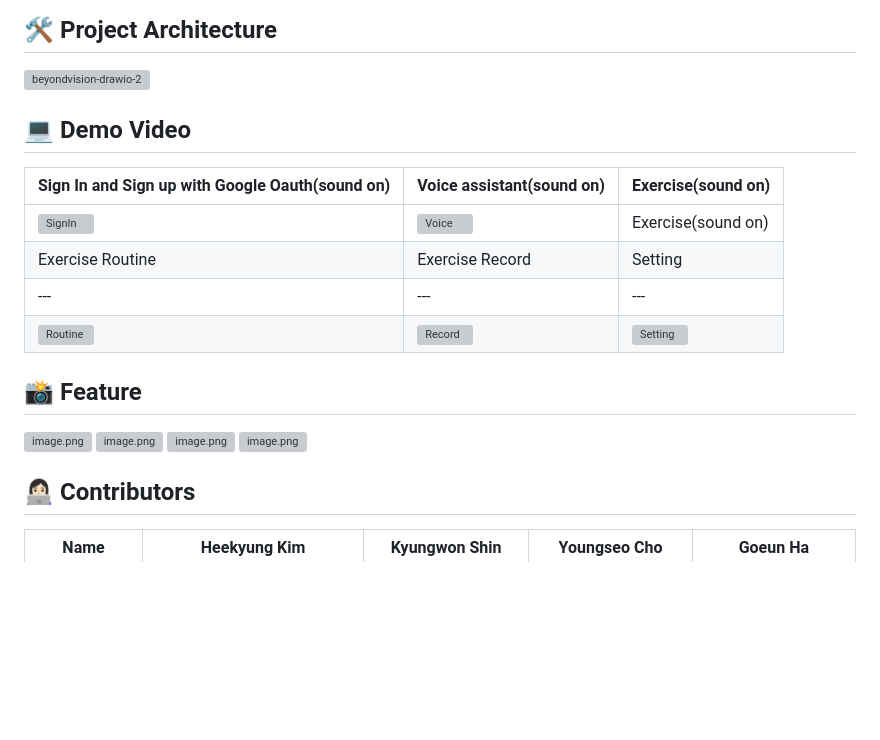
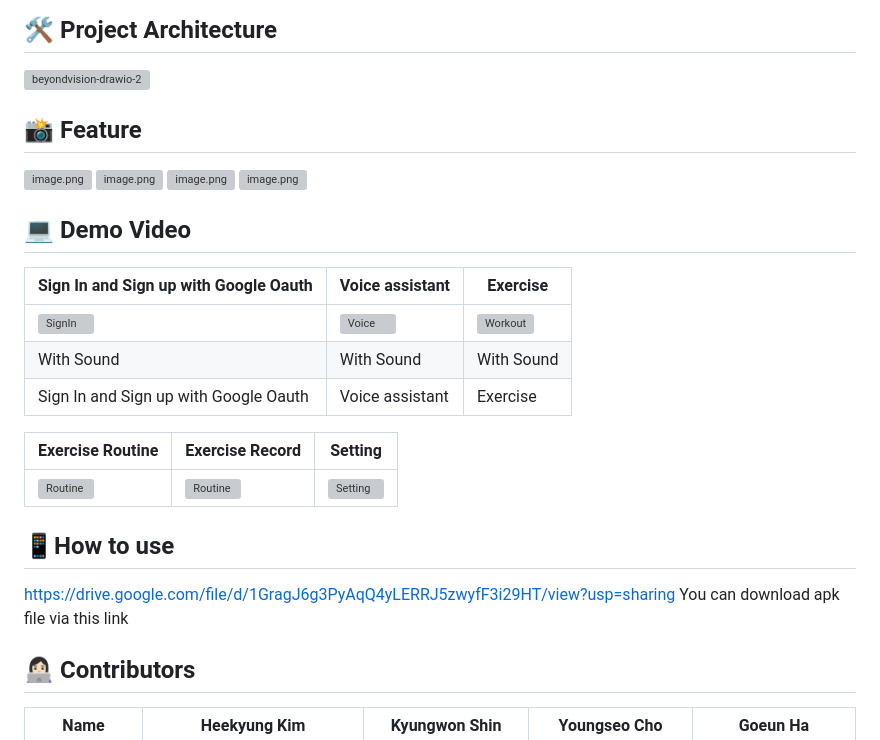
Before and after one commit to BeyondVision-NalBao/2024-BeyondVision-SolutionChallenge, a Markdown page: README.md, the part around the change. GitHub-like rendering; blank space fills up the shorter version; grey boxes are pictures that could not be loaded.

```diff
--- a/README.md
+++ b/README.md
@@ -30,14 +30,6 @@ Our United Nations' Sustainable Development goals are as follows.
 ## 🛠 Project Architecture
 <img src="https://i.ibb.co/YQkcPZJ/beyondvision-drawio-2.png" alt="beyondvision-drawio-2" border="0" width="1000"></a>
 
-## 💻 Demo Video
-|Sign In and Sign up with Google Oauth(sound on)        |Voice assistant(sound on)                 |Exercise(sound on)                            |
-|---|---|---|
-|![SignIn](https://github.com/BeyondVision-NalBao/2024-BeyondVision-SolutionChallenge/assets/93874872/7f447b11-2222-416d-a21c-8e2894c699b4) |![Voice](https://github.com/BeyondVision-NalBao/2024-BeyondVision-SolutionChallenge/assets/93874872/a9ed54e8-e79a-4ec1-9b15-cd36150022cf) |Exercise(sound on)                            |
-| Exercise Routine          | Exercise Record                      | Setting                           |
-|---|---|---|
-| ![Routine](https://github.com/BeyondVision-NalBao/2024-BeyondVision-SolutionChallenge/assets/93874872/111f117a-8568-45e2-9bab-3439eb6baf4b) | ![Record](https://github.com/BeyondVision-NalBao/2024-BeyondVision-SolutionChallenge/assets/93874872/60a7a2df-3356-420f-b8f6-b3c55853afd4) | ![Setting](https://github.com/BeyondVision-NalBao/2024-BeyondVision-SolutionChallenge/assets/93874872/792a87e9-2a67-4421-85b1-454492472855)                          |
-
 
 ## 📸 Feature
 [![image.png](https://i.postimg.cc/NMp5GSS8/image.png)](https://postimg.cc/Hc8pBZpj)
@@ -46,6 +38,23 @@ Our United Nations' Sustainable Development goals are as follows.
 [![image.png](https://i.postimg.cc/440x86g3/image.png)](https://postimg.cc/8shGcrs8)
 
 
+## 💻 Demo Video
+|Sign In and Sign up with Google Oauth        |Voice assistant                 |Exercise                           |
+|---|---|---|
+|![SignIn](https://github.com/BeyondVision-NalBao/2024-BeyondVision-SolutionChallenge/assets/93874872/7f447b11-2222-416d-a21c-8e2894c699b4) |![Voice](https://github.com/BeyondVision-NalBao/2024-BeyondVision-SolutionChallenge/assets/93874872/a9ed54e8-e79a-4ec1-9b15-cd36150022cf) |![Workout ](https://github.com/BeyondVision-NalBao/2024-BeyondVision-SolutionChallenge/assets/93874872/46efe4e3-b2cb-475b-a77c-781432ed60e5)                          |
+|With Sound      |With Sound              |With Sound                           |
+|Sign In and Sign up with Google Oauth        |Voice assistant                 |Exercise                           |
+
+| Exercise Routine          | Exercise Record                      | Setting                           |
+|---|---|---|
+| ![Routine](https://github.com/BeyondVision-NalBao/2024-BeyondVision-SolutionChallenge/assets/93874872/111f117a-8568-45e2-9bab-3439eb6baf4b) | ![Routine](https://github.com/BeyondVision-NalBao/2024-BeyondVision-SolutionChallenge/assets/93874872/ec4195cc-780b-4f23-993a-2fb3c4cb829d) | ![Setting](https://github.com/BeyondVision-NalBao/2024-BeyondVision-SolutionChallenge/assets/93874872/792a87e9-2a67-4421-85b1-454492472855)|
+
+
+## 📱How to use
+https://drive.google.com/file/d/1GragJ6g3PyAqQ4yLERRJ5zwyfF3i29HT/view?usp=sharing
+You can download apk file via this link
+
+
 ## 👩🏻‍💻 Contributors
 
 | Name          | Heekyung Kim                        | Kyungwon Shin                           | Youngseo Cho                                                | Goeun Ha                                        |
```
